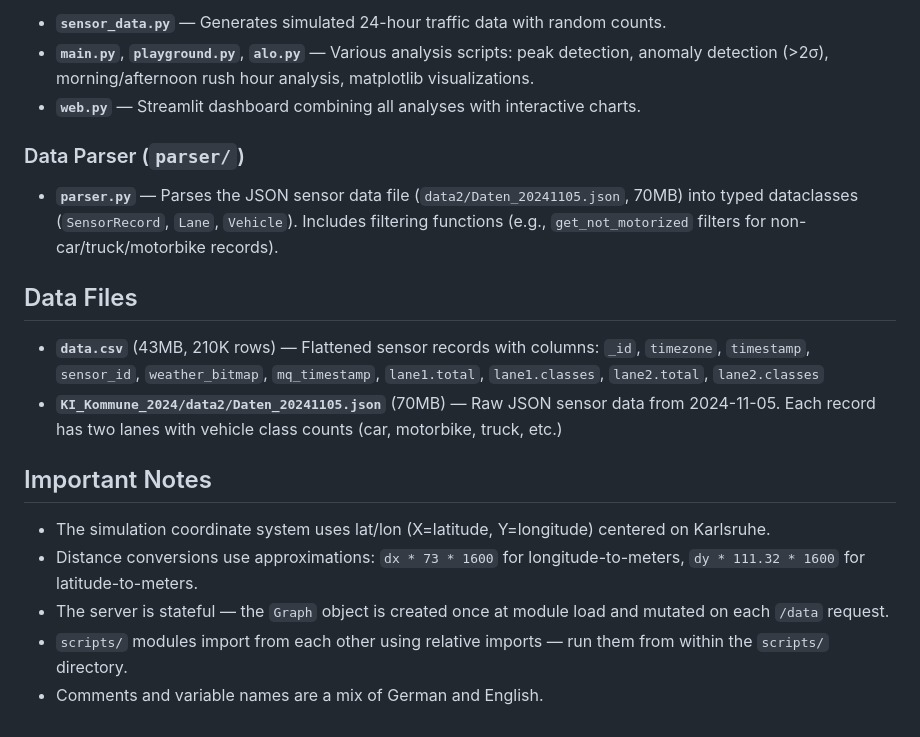
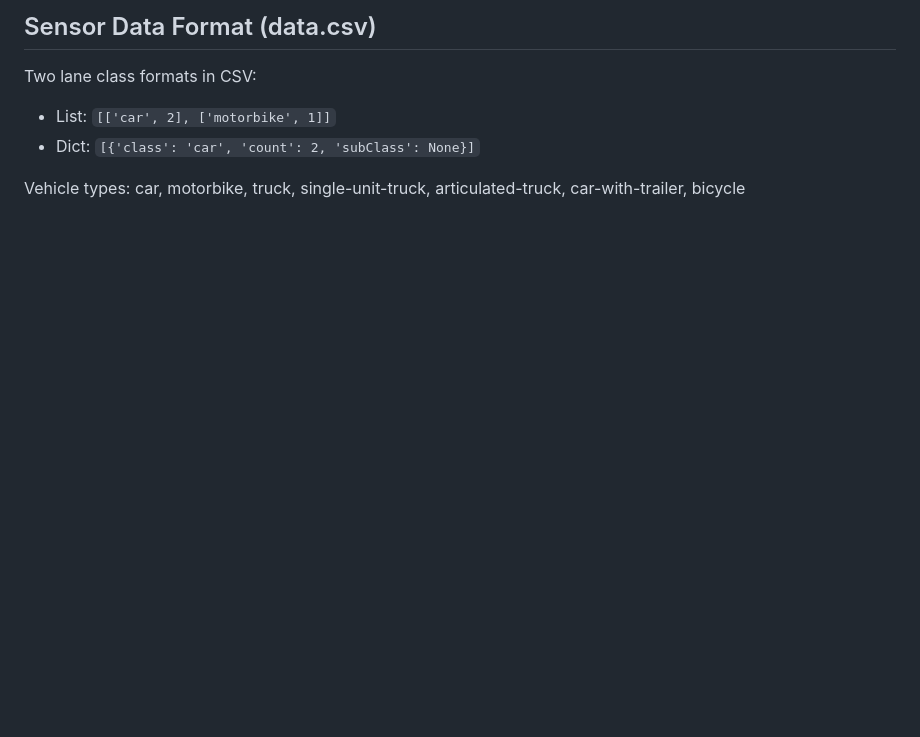
Before and after one commit to silndoj/Traffi6, a Markdown page: CLAUDE.md, the part around one of its changes. GitHub-like rendering; blank space fills up the shorter version.

```diff
--- a/CLAUDE.md
+++ b/CLAUDE.md
@@ -56,21 +78,7 @@ The core is a graph-based traffic simulation:
 
-- **`sensor_data.py`** — Generates simulated 24-hour traffic data with random counts.
-- **`main.py`**, **`playground.py`**, **`alo.py`** — Various analysis scripts: peak detection, anomaly detection (>2σ), morning/afternoon rush hour analysis, matplotlib visualizations.
-- **`web.py`** — Streamlit dashboard combining all analyses with interactive charts.
+## Sensor Data Format (data.csv)
+Two lane class formats in CSV:
+- List: `[['car', 2], ['motorbike', 1]]`
+- Dict: `[{'class': 'car', 'count': 2, 'subClass': None}]`
 
-### Data Parser (`parser/`)
-
-- **`parser.py`** — Parses the JSON sensor data file (`data2/Daten_20241105.json`, 70MB) into typed dataclasses (`SensorRecord`, `Lane`, `Vehicle`). Includes filtering functions (e.g., `get_not_motorized` filters for non-car/truck/motorbike records).
-
-## Data Files
-
-- **`data.csv`** (43MB, 210K rows) — Flattened sensor records with columns: `_id`, `timezone`, `timestamp`, `sensor_id`, `weather_bitmap`, `mq_timestamp`, `lane1.total`, `lane1.classes`, `lane2.total`, `lane2.classes`
-- **`KI_Kommune_2024/data2/Daten_20241105.json`** (70MB) — Raw JSON sensor data from 2024-11-05. Each record has two lanes with vehicle class counts (car, motorbike, truck, etc.)
-
-## Important Notes
-
-- The simulation coordinate system uses lat/lon (X=latitude, Y=longitude) centered on Karlsruhe.
-- Distance conversions use approximations: `dx * 73 * 1600` for longitude-to-meters, `dy * 111.32 * 1600` for latitude-to-meters.
-- The server is stateful — the `Graph` object is created once at module load and mutated on each `/data` request.
-- `scripts/` modules import from each other using relative imports — run them from within the `scripts/` directory.
-- Comments and variable names are a mix of German and English.
+Vehicle types: car, motorbike, truck, single-unit-truck, articulated-truck, car-with-trailer, bicycle
```
Also changed, not shown: other parts of CLAUDE.md (+58 -36 lines).
